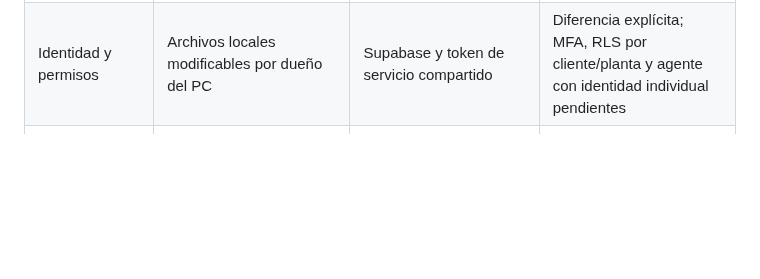
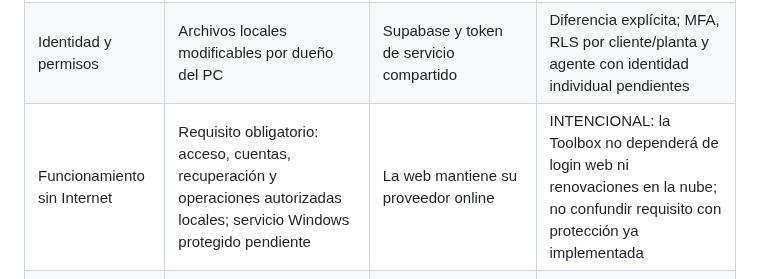
Before and after one commit to IMoriana3/scada, a Markdown page: PARIDAD_PRODUCTO.md, the part around the change. Rendered like a GitHub page; blank space fills up the shorter version.

```diff
--- a/PARIDAD_PRODUCTO.md
+++ b/PARIDAD_PRODUCTO.md
@@ -63,6 +63,7 @@ autorización, concurrencia y auditoría del servidor.
 | Intentos fallidos | Cinco fallos / cinco minutos, persistidos | Límites del proveedor y perímetro | Configuración real online UNKNOWN; no sustituirla por un contador JS |
 | Sesiones | Login local, reautenticación para administrar cuentas | sessionStorage, 15 min inactividad / 8 h UI; token agente solo en memoria | Caducidad del servidor y bloqueo local durante maniobras pendientes |
 | Identidad y permisos | Archivos locales modificables por dueño del PC | Supabase y token de servicio compartido | Diferencia explícita; MFA, RLS por cliente/planta y agente con identidad individual pendientes |
+| Funcionamiento sin Internet | Requisito obligatorio: acceso, cuentas, recuperación y operaciones autorizadas locales; servicio Windows protegido pendiente | La web mantiene su proveedor online | INTENCIONAL: la Toolbox no dependerá de login web ni renovaciones en la nube; no confundir requisito con protección ya implementada |
 | Actualización | Conserva cuentas/limitador; bloquea retorno incompatible con hashes v2 | Se retiran tokens persistentes del navegador | La retirada local no revoca copias previas; rotación operativa pendiente |
 
 No declarar seguridad comercial por tener login, roles visuales o este contrato.
```
Also changed, not shown: docs/audit/ACCESS-SECURITY__scada.md (+71 -17 lines).
